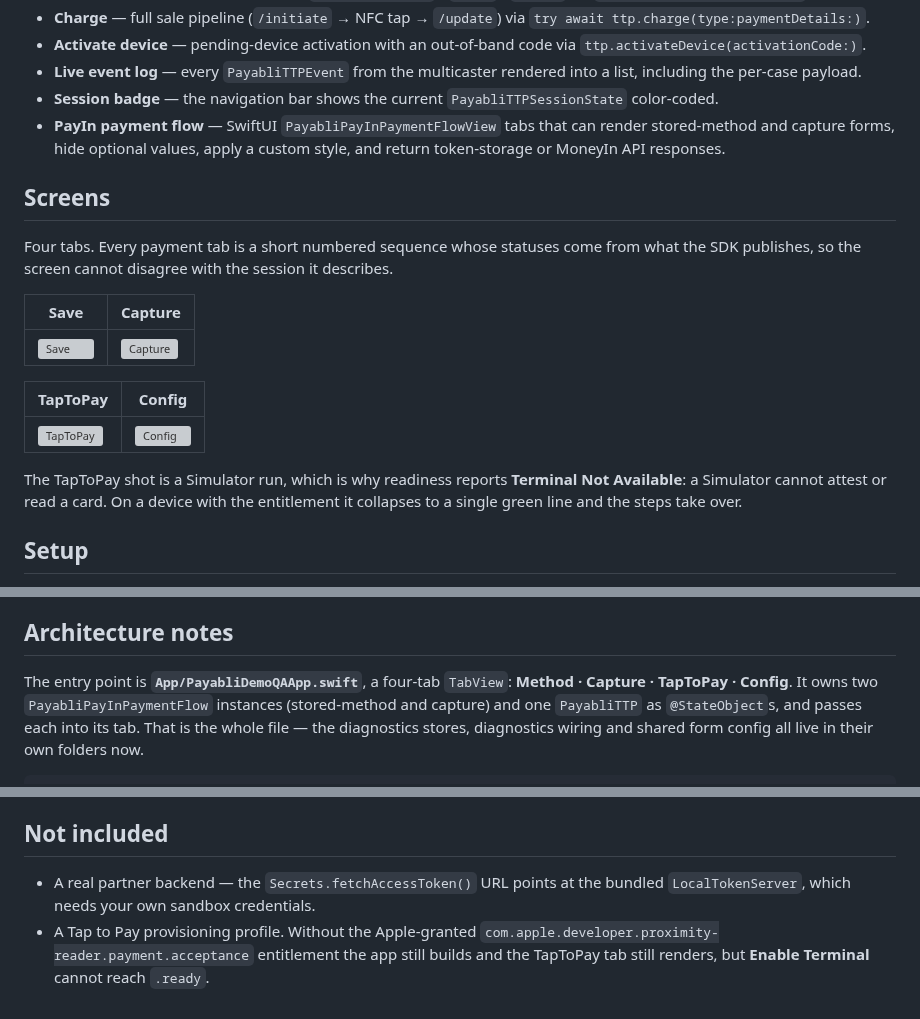
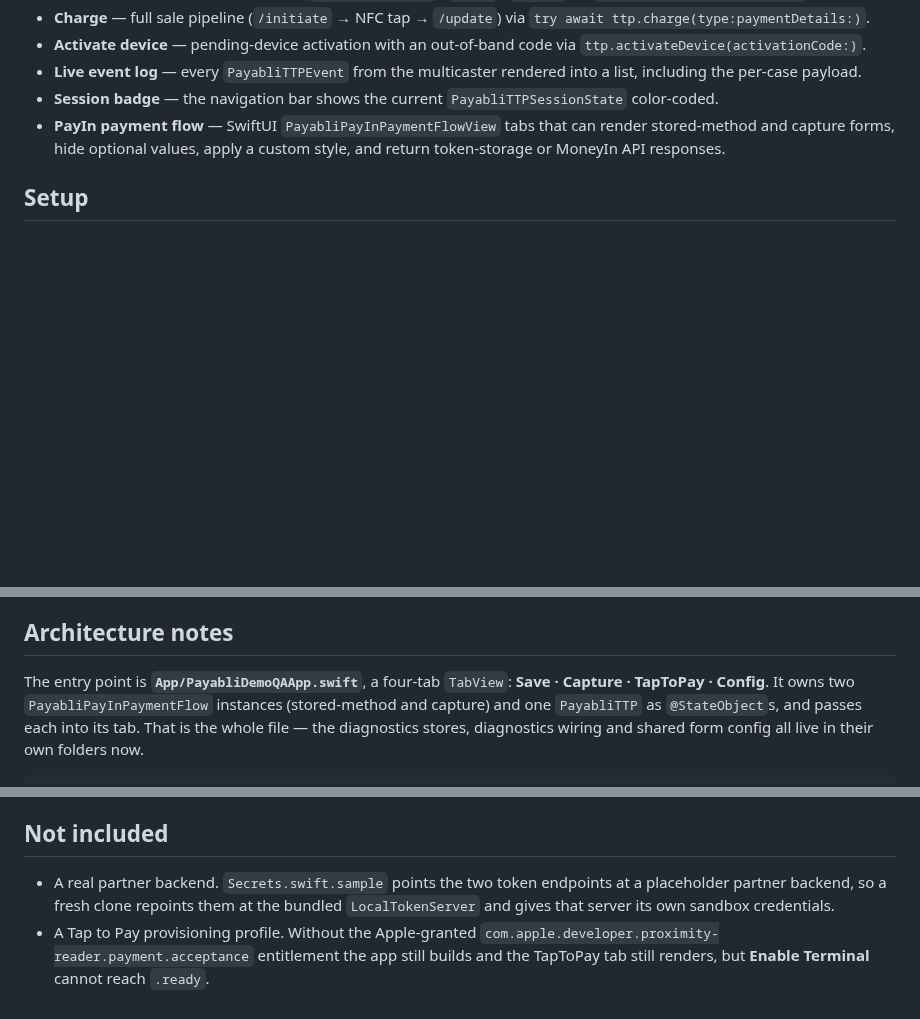
Before and after one commit to payabli/sdk-ios, a Markdown page: Example/PayabliDemo/README.md, 3 parts joined by grey strips. GitHub-like rendering; blank space fills up the shorter version; grey boxes are pictures that could not be loaded.

Commit message:
Correct what a fresh clone has to configure
The server README claimed a Simulator run needs no configuration. Host
resolution needs none; pointing `Secrets.swift` at this server is still an edit,
because the sample ships a placeholder partner backend. Both endpoints are named
because both have to move.

The demo README still called the first tab Method.

```diff
--- a/Example/PayabliDemo/README.md
+++ b/Example/PayabliDemo/README.md
@@ -21,23 +21,6 @@ and includes a card/ACH PayIn payment flow sample.
 - **PayIn payment flow** — SwiftUI `PayabliPayInPaymentFlowView` tabs that can
   render stored-method and capture forms, hide optional values, apply a custom
   style, and return token-storage or MoneyIn API responses.
-
-## Screens
-
-Four tabs. Every payment tab is a short numbered sequence whose statuses come from
-what the SDK publishes, so the screen cannot disagree with the session it describes.
-
-| Save | Capture |
-|---|---|
-| ![Save](Screenshots/save.png) | ![Capture](Screenshots/capture.png) |
-
-| TapToPay | Config |
-|---|---|
-| ![TapToPay](Screenshots/taptopay.png) | ![Config](Screenshots/config.png) |
-
-The TapToPay shot is a Simulator run, which is why readiness reports **Terminal Not
-Available**: a Simulator cannot attest or read a card. On a device with the
-entitlement it collapses to a single green line and the steps take over.
 
 ## Setup
 
@@ -112,7 +95,7 @@ Diagnostics are redacted before they are printed or displayed in the app.
 ## Architecture notes
 
 The entry point is **`App/PayabliDemoQAApp.swift`**, a four-tab `TabView`:
-**Method · Capture · TapToPay · Config**. It owns two `PayabliPayInPaymentFlow`
+**Save · Capture · TapToPay · Config**. It owns two `PayabliPayInPaymentFlow`
 instances (stored-method and capture) and one `PayabliTTP` as `@StateObject`s,
 and passes each into its tab. That is the whole file — the diagnostics stores,
 diagnostics wiring and shared form config all live in their own folders now.
@@ -238,8 +221,9 @@ framework it found. Making it real needs a second target with empty
 
 ## Not included
 
-- A real partner backend — the `Secrets.fetchAccessToken()` URL points at the
-  bundled `LocalTokenServer`, which needs your own sandbox credentials.
+- A real partner backend. `Secrets.swift.sample` points the two token endpoints at
+  a placeholder partner backend, so a fresh clone repoints them at the bundled
+  `LocalTokenServer` and gives that server its own sandbox credentials.
 - A Tap to Pay provisioning profile. Without the Apple-granted
   `com.apple.developer.proximity-reader.payment.acceptance` entitlement the app
   still builds and the TapToPay tab still renders, but **Enable Terminal**
```
Also changed, not shown: 1 other file.
